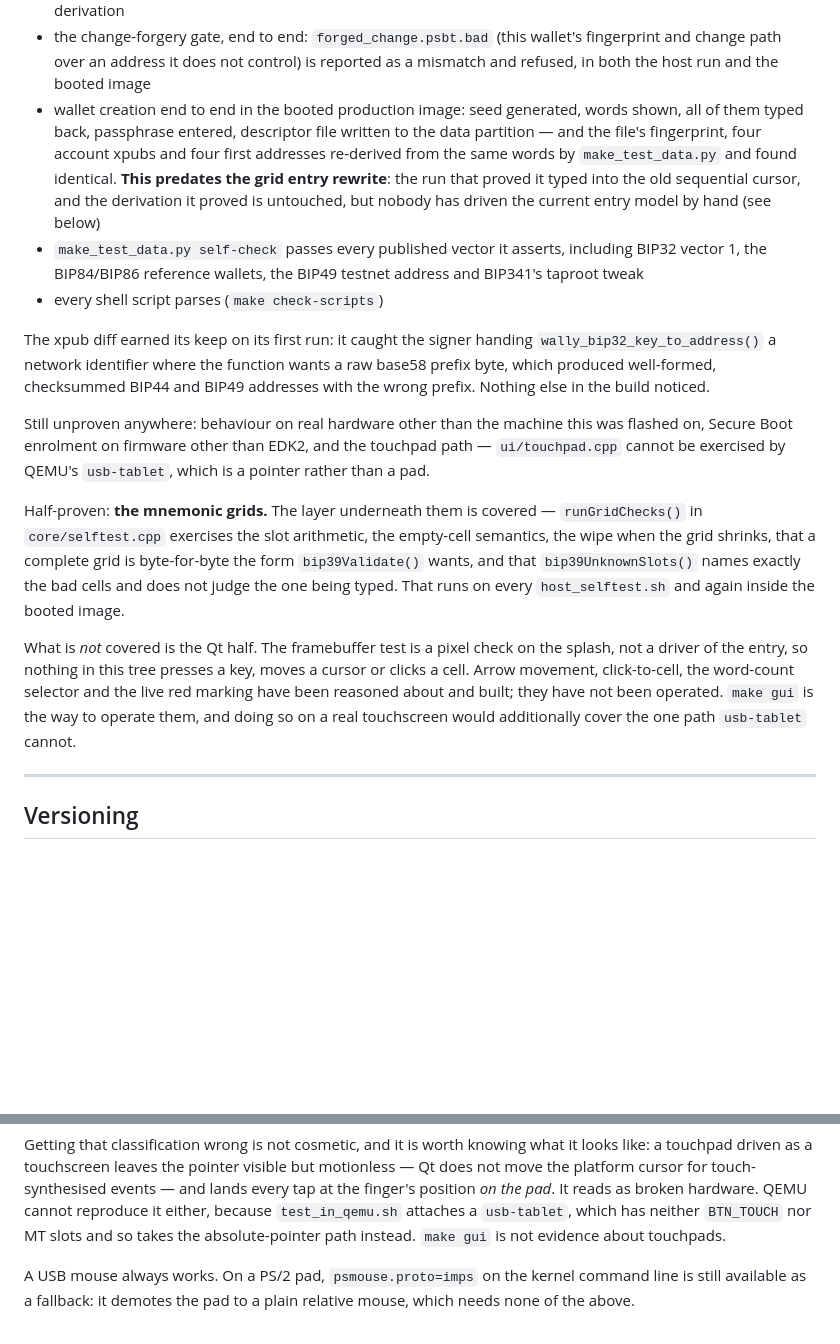
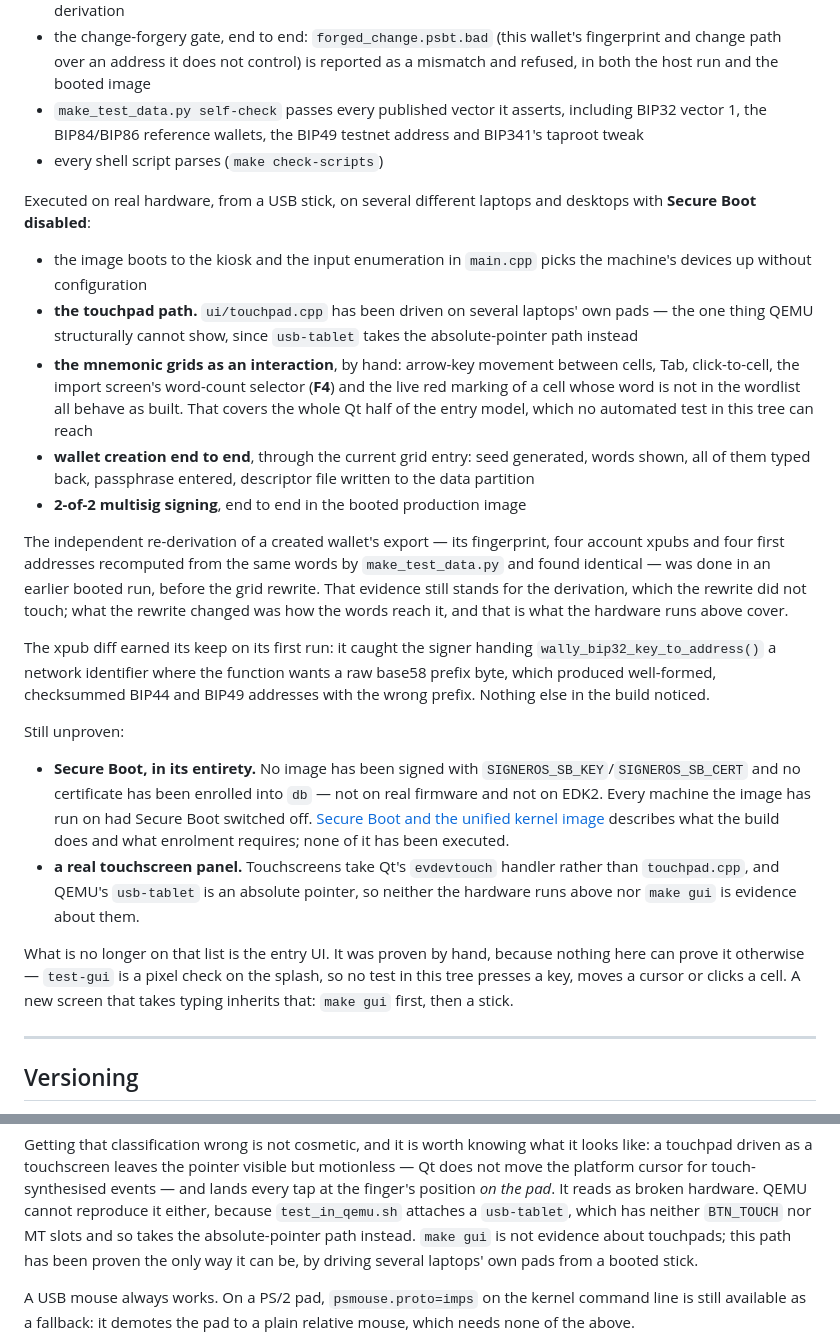
Before and after one commit to signeros/signeros, a Markdown page: README.md, 2 parts joined by grey strips. Drawn GitHub-style; blank space fills up the shorter version.

Commit message:
docs: update real-hardware coverege, list secure boot test as wholly unexecuted/tested

```diff
--- a/README.md
+++ b/README.md
@@ -907,42 +907,57 @@ Executed in this environment, on this tree:
 - the change-forgery gate, end to end: `forged_change.psbt.bad` (this wallet's
   fingerprint and change path over an address it does not control) is reported
   as a mismatch and refused, in both the host run and the booted image
-- wallet creation end to end in the booted production image: seed generated,
-  words shown, all of them typed back, passphrase entered, descriptor file
-  written to the data partition — and the file's fingerprint, four account
-  xpubs and four first addresses re-derived from the same words by
-  `make_test_data.py` and found identical. **This predates the grid entry
-  rewrite**: the run that proved it typed into the old sequential cursor, and
-  the derivation it proved is untouched, but nobody has driven the current
-  entry model by hand (see below)
 - `make_test_data.py self-check` passes every published vector it asserts,
   including BIP32 vector 1, the BIP84/BIP86 reference wallets, the BIP49
   testnet address and BIP341's taproot tweak
 - every shell script parses (`make check-scripts`)
+
+Executed on real hardware, from a USB stick, on several different laptops and
+desktops with **Secure Boot disabled**:
+
+- the image boots to the kiosk and the input enumeration in `main.cpp` picks the
+  machine's devices up without configuration
+- **the touchpad path.** `ui/touchpad.cpp` has been driven on several laptops'
+  own pads — the one thing QEMU structurally cannot show, since `usb-tablet`
+  takes the absolute-pointer path instead
+- **the mnemonic grids as an interaction**, by hand: arrow-key movement between
+  cells, Tab, click-to-cell, the import screen's word-count selector (**F4**) and
+  the live red marking of a cell whose word is not in the wordlist all behave as
+  built. That covers the whole Qt half of the entry model, which no automated
+  test in this tree can reach
+- **wallet creation end to end**, through the current grid entry: seed
+  generated, words shown, all of them typed back, passphrase entered, descriptor
+  file written to the data partition
+- **2-of-2 multisig signing**, end to end in the booted production image
+
+The independent re-derivation of a created wallet's export — its fingerprint,
+four account xpubs and four first addresses recomputed from the same words by
+`make_test_data.py` and found identical — was done in an earlier booted run,
+before the grid rewrite. That evidence still stands for the derivation, which
+the rewrite did not touch; what the rewrite changed was how the words reach it,
+and that is what the hardware runs above cover.
 
 The xpub diff earned its keep on its first run: it caught the signer handing
 `wally_bip32_key_to_address()` a network identifier where the function wants a
 raw base58 prefix byte, which produced well-formed, checksummed BIP44 and BIP49
 addresses with the wrong prefix. Nothing else in the build noticed.
 
-Still unproven anywhere: behaviour on real hardware other than the machine this
-was flashed on, Secure Boot enrolment on firmware other than EDK2, and the
-touchpad path — `ui/touchpad.cpp` cannot be exercised by QEMU's `usb-tablet`,
-which is a pointer rather than a pad.
+Still unproven:
 
-Half-proven: **the mnemonic grids.** The layer underneath them is covered —
-`runGridChecks()` in `core/selftest.cpp` exercises the slot arithmetic, the
-empty-cell semantics, the wipe when the grid shrinks, that a complete grid is
-byte-for-byte the form `bip39Validate()` wants, and that `bip39UnknownSlots()`
-names exactly the bad cells and does not judge the one being typed. That runs on
-every `host_selftest.sh` and again inside the booted image.
+- **Secure Boot, in its entirety.** No image has been signed with
+  `SIGNEROS_SB_KEY`/`SIGNEROS_SB_CERT` and no certificate has been enrolled into
+  `db` — not on real firmware and not on EDK2. Every machine the image has run on
+  had Secure Boot switched off. [Secure Boot and the unified kernel image](#secure-boot-and-the-unified-kernel-image)
+  describes what the build does and what enrolment requires; none of it has been
+  executed.
+- **a real touchscreen panel.** Touchscreens take Qt's `evdevtouch` handler
+  rather than `touchpad.cpp`, and QEMU's `usb-tablet` is an absolute pointer, so
+  neither the hardware runs above nor `make gui` is evidence about them.
 
-What is *not* covered is the Qt half. The framebuffer test is a pixel check on
-the splash, not a driver of the entry, so nothing in this tree presses a key,
-moves a cursor or clicks a cell. Arrow movement, click-to-cell, the word-count
-selector and the live red marking have been reasoned about and built; they have
-not been operated. `make gui` is the way to operate them, and doing so on a real
-touchscreen would additionally cover the one path `usb-tablet` cannot.
+What is no longer on that list is the entry UI. It was proven by hand, because
+nothing here can prove it otherwise — `test-gui` is a pixel check on the splash,
+so no test in this tree presses a key, moves a cursor or clicks a cell. A new
+screen that takes typing inherits that: `make gui` first, then a stick.
 
 ---
 
@@ -1118,7 +1133,9 @@ motionless — Qt does not move the platform cursor for touch-synthesised events
 and lands every tap at the finger's position *on the pad*. It reads as broken
 hardware. QEMU cannot reproduce it either, because `test_in_qemu.sh` attaches a
 `usb-tablet`, which has neither `BTN_TOUCH` nor MT slots and so takes the
-absolute-pointer path instead. `make gui` is not evidence about touchpads.
+absolute-pointer path instead. `make gui` is not evidence about touchpads; this
+path has been proven the only way it can be, by driving several laptops' own pads
+from a booted stick.
 
 A USB mouse always works. On a PS/2 pad, `psmouse.proto=imps` on the kernel
 command line is still available as a fallback: it demotes the pad to a plain
```
Also changed, not shown: CLAUDE.md (+26 -19 lines).
